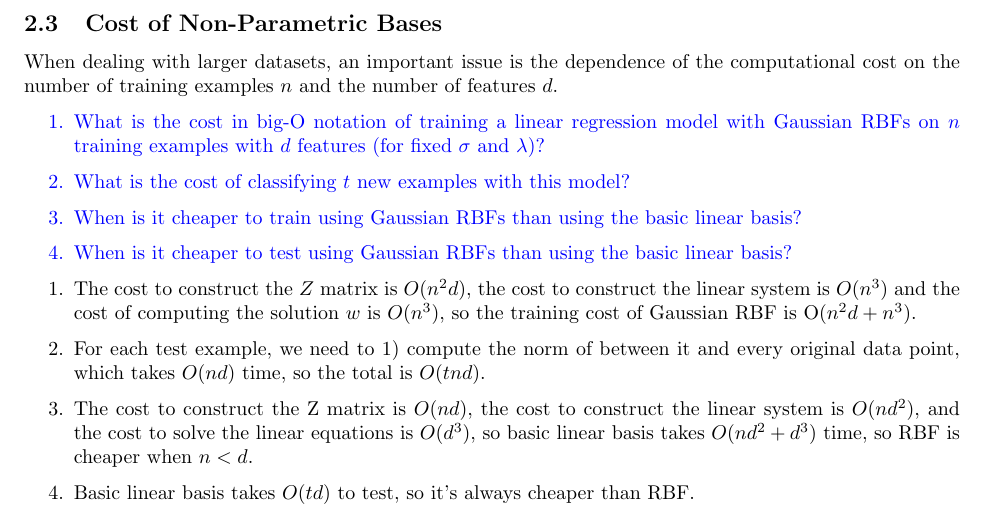
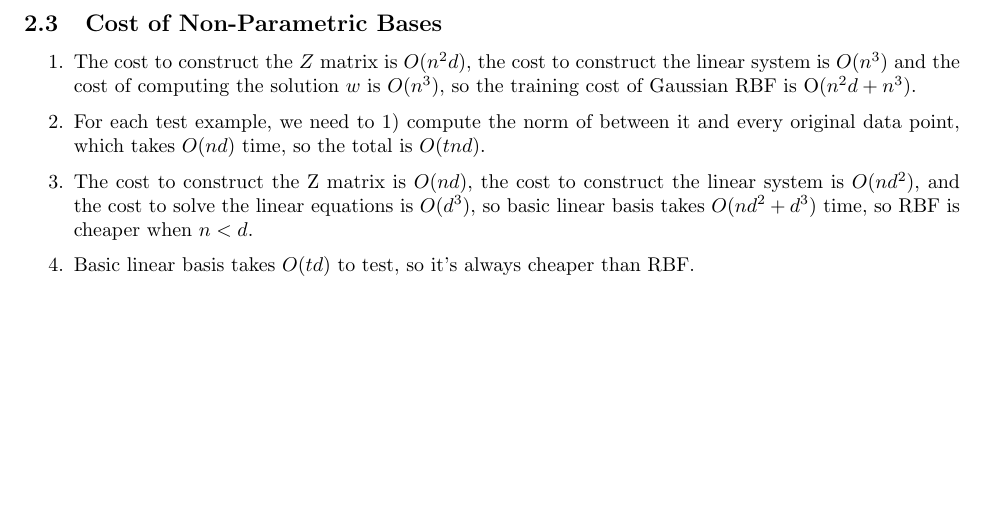
Before and after one commit to hwong5208/CPSC340, a LaTeX document (a3/a3.tex): part of page 3 of 5, cut so that both start at the same text, the shorter picture padded with empty space. Compiled offline with pdfLaTeX.

Commit message:
[a3] removed question

```diff
--- a/a3/a3.tex
+++ b/a3/a3.tex
@@ -141,15 +141,6 @@ Using cross-validation, we get $\sigma = 1$, which yields the lowest test error,
 
 \subsection{Cost of Non-Parametric Bases}
 
-When dealing with larger datasets, an important issue is the dependence of the computational cost on the number of training examples $n$ and the number of features $d$.
-\blu{
-\enum{
-\item What is the cost in big-O notation of training a linear regression model with Gaussian RBFs on $n$ training examples with $d$ features (for fixed $\sigma$ and $\lambda$)?
-\item What is the cost of classifying $t$ new examples with this model?
-\item When is it cheaper to train using Gaussian RBFs than using the basic linear basis?
-\item When is it cheaper to test using Gaussian RBFs than using the basic linear basis?
-}}
-
 \enum{
 \item  The cost to construct the $Z$ matrix is $O(n^2d)$, the cost to construct the linear system is $O(n^3)$ and the cost of computing the solution $w$ is $O(n^3)$, so the training cost of Gaussian RBF is O($n^2d+n^3$).
 \item For each test example, we need to 1) compute the norm of between it and every original data point, which takes $O(nd)$ time, so the total is $O(tnd)$.
```
